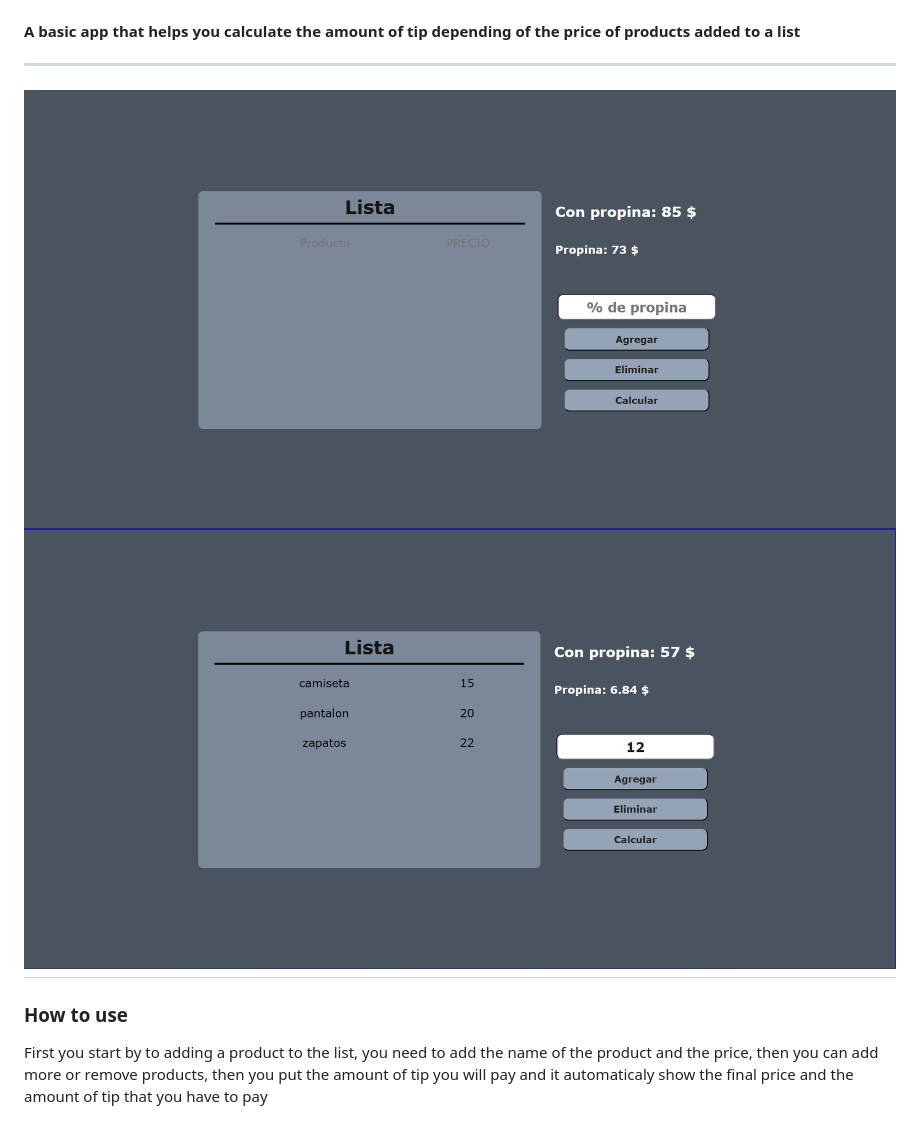
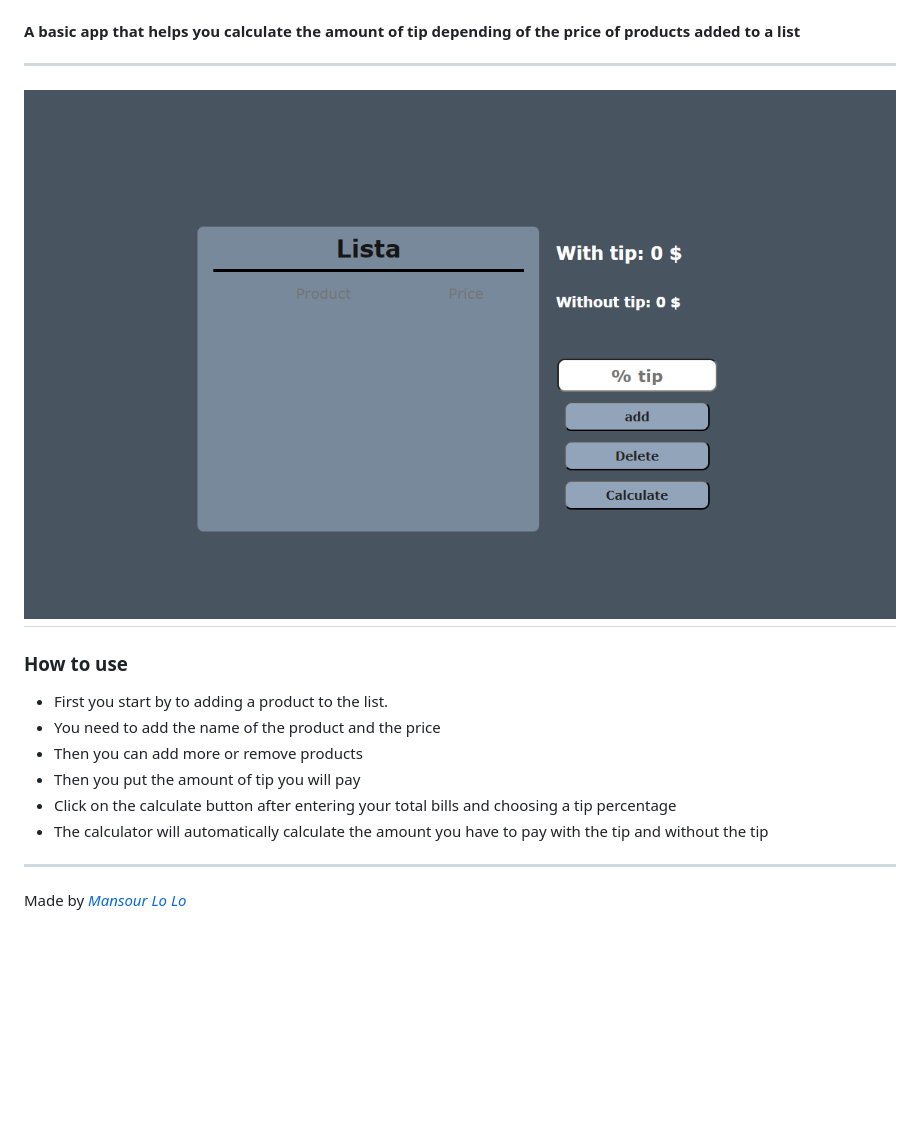
Before and after one commit to mansulol/Basic_Tip_Calculator, a Markdown page: README.md, the part around the change. Rendered like a GitHub page; pictures changed too: img/interface_1.png, img/interface_2.png (deleted); blank space fills up the shorter version.

```diff
--- a/README.md
+++ b/README.md
@@ -3,8 +3,16 @@
 #### A basic app that helps you calculate the amount of tip depending of the price of products added to a list
 ---
 ![interface img 1](/img/interface_1.png)
-![interface img 1](/img/interface_2.png)
 ---
 ### How to use
 
-First you start by to adding a product to the list, you need to add the name of the product and the price, then you can add more or remove products, then you put the amount of tip you will pay and it automaticaly show the final price and the amount of tip that you have to pay
+- First you start by to adding a product to the list.
+- You need to add the name of the product and the price
+- Then you can add more or remove products
+- Then you put the amount of tip you will pay
+- Click on the calculate button after entering your total bills and choosing a tip percentage
+- The calculator will automatically calculate the amount you have to pay with the tip and without the tip
+
+---
+
+Made by *[Mansour Lo Lo ](mansourlol440@gmail.com)*
```
